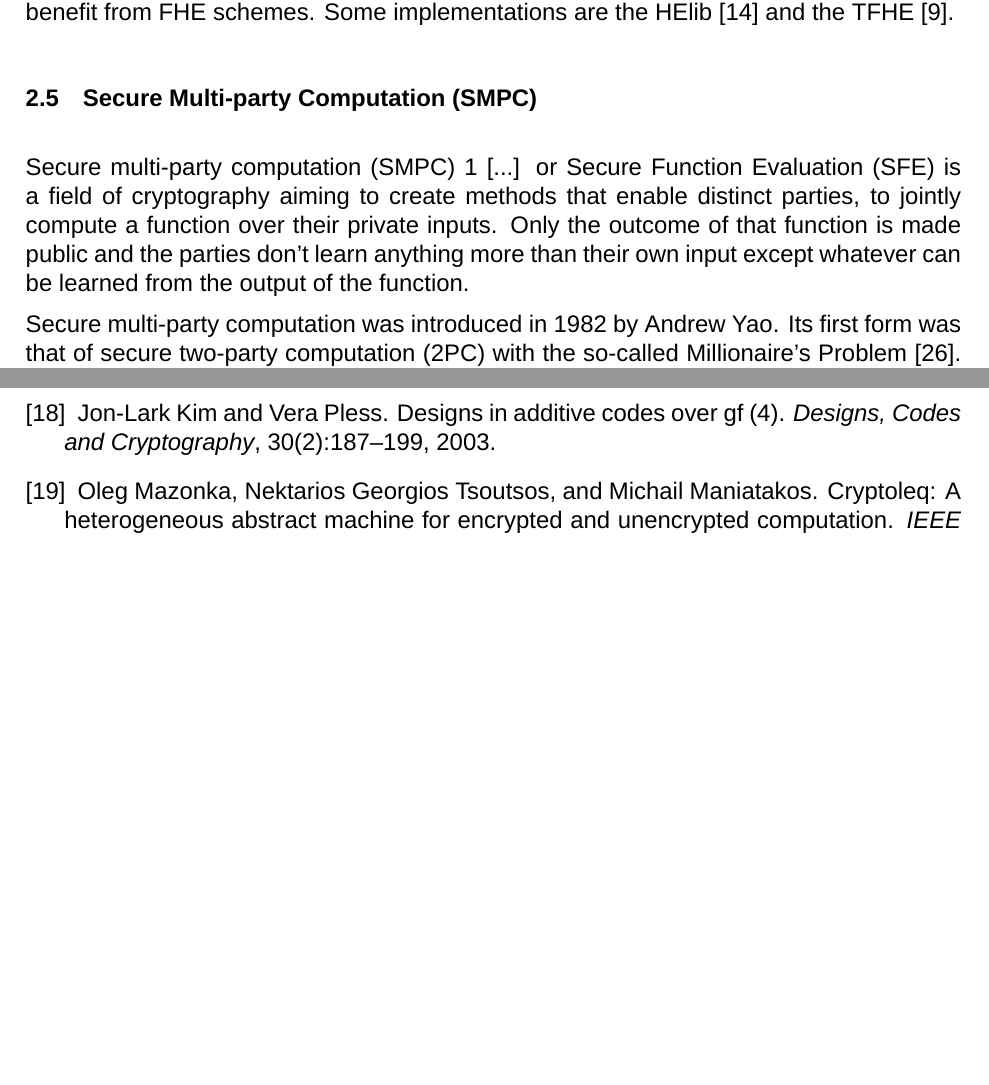
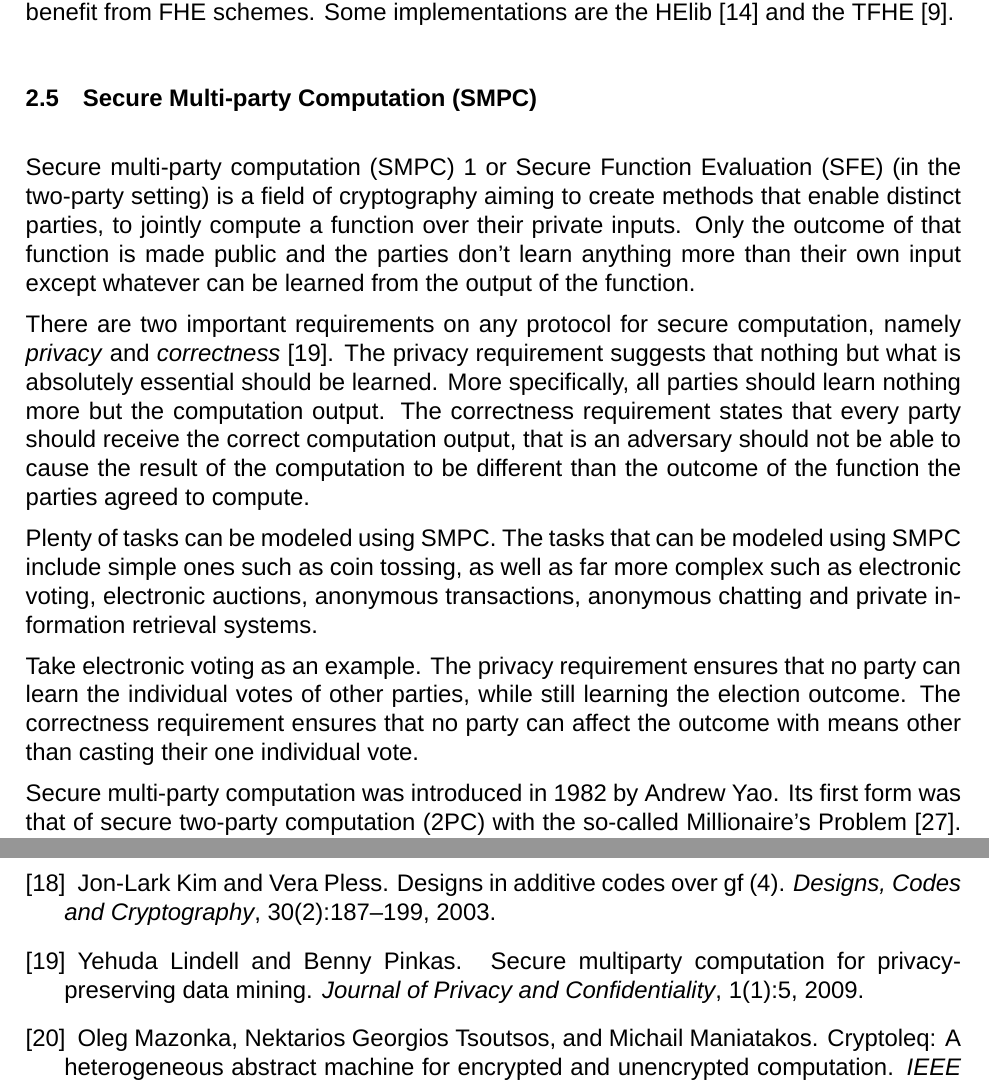
Before and after one commit to jimouris/master-thesis, a LaTeX thesis (thesis.tex, which reads smpc.tex): two parts of pages 23 and 54 of 54 before the commit and two parts of pages 23 and 55 of 55 after it, joined at a grey line, cut so that both start at the same text, the shorter picture padded with empty space. Compiled offline with XeLaTeX; a missing font is replaced by an installed copy or a similar font.

Commit message:
Added text about requirements in SMPC chapter

```diff
--- a/smpc.tex
+++ b/smpc.tex
@@ -1,6 +1,18 @@
 \section{Secure Multi-party Computation (SMPC)}\label{s:smpc}
-Secure multi-party computation (SMPC) \footnote{We are going to use the terms SMPC and MPC interchangeably.} [...] or Secure Function Evaluation (SFE) is a field of cryptography aiming to create methods that enable distinct parties, to jointly compute a function over their private inputs.
+Secure multi-party computation (SMPC) \footnote{We are going to use the terms SMPC and MPC interchangeably.} or Secure Function Evaluation (SFE) (in the two-party setting) is a field of cryptography aiming to create methods that enable distinct parties, to jointly compute a function over their private inputs.
 Only the outcome of that function is made public and the parties don’t learn anything more than their own input except whatever can be learned from the output of the function.
+
+There are two important requirements on any protocol for secure computation, namely \textit{privacy} and \textit{correctness} \cite{lindell2009secure}.
+The privacy requirement suggests that nothing but what is absolutely essential should be learned.
+More specifically, all parties should learn nothing more but the computation output.
+The correctness requirement states that every party should receive the correct computation output, that is an adversary should not be able to cause the result of the computation to be different than the outcome of the function the parties agreed to compute.
+
+Plenty of tasks can be modeled using SMPC.
+The tasks that can be modeled using SMPC include simple ones such as coin tossing, as well as far more complex such as electronic voting, electronic auctions, anonymous transactions, anonymous chatting and private information retrieval systems.
+
+Take electronic voting as an example.
+The privacy requirement ensures that no party can learn the individual votes of other parties, while still learning the election outcome.
+The correctness requirement ensures that no party can affect the outcome with means other than casting their one individual vote.
 
 Secure multi-party computation was introduced in 1982 by Andrew Yao.
 Its first form was that of secure two-party computation (2PC) with the so-called Millionaire's Problem \cite{yao1982protocols}.
```
